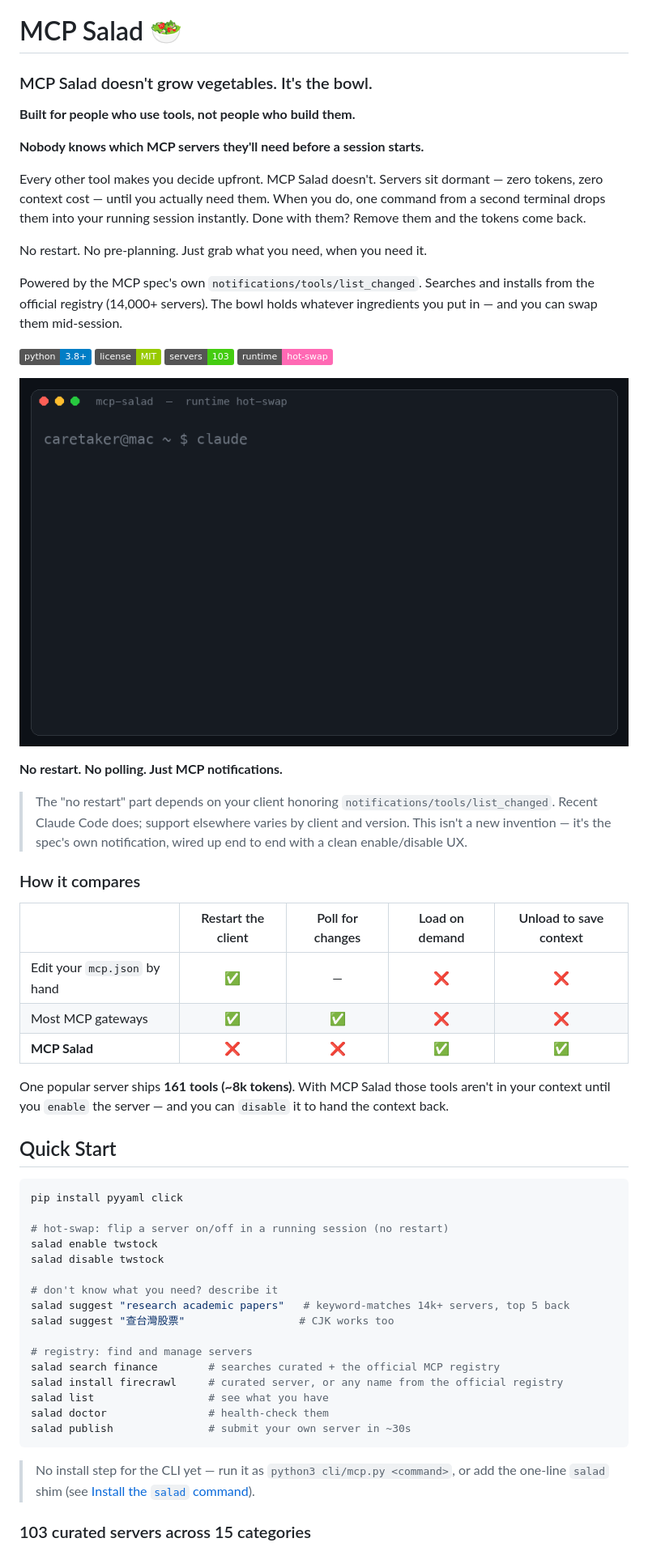
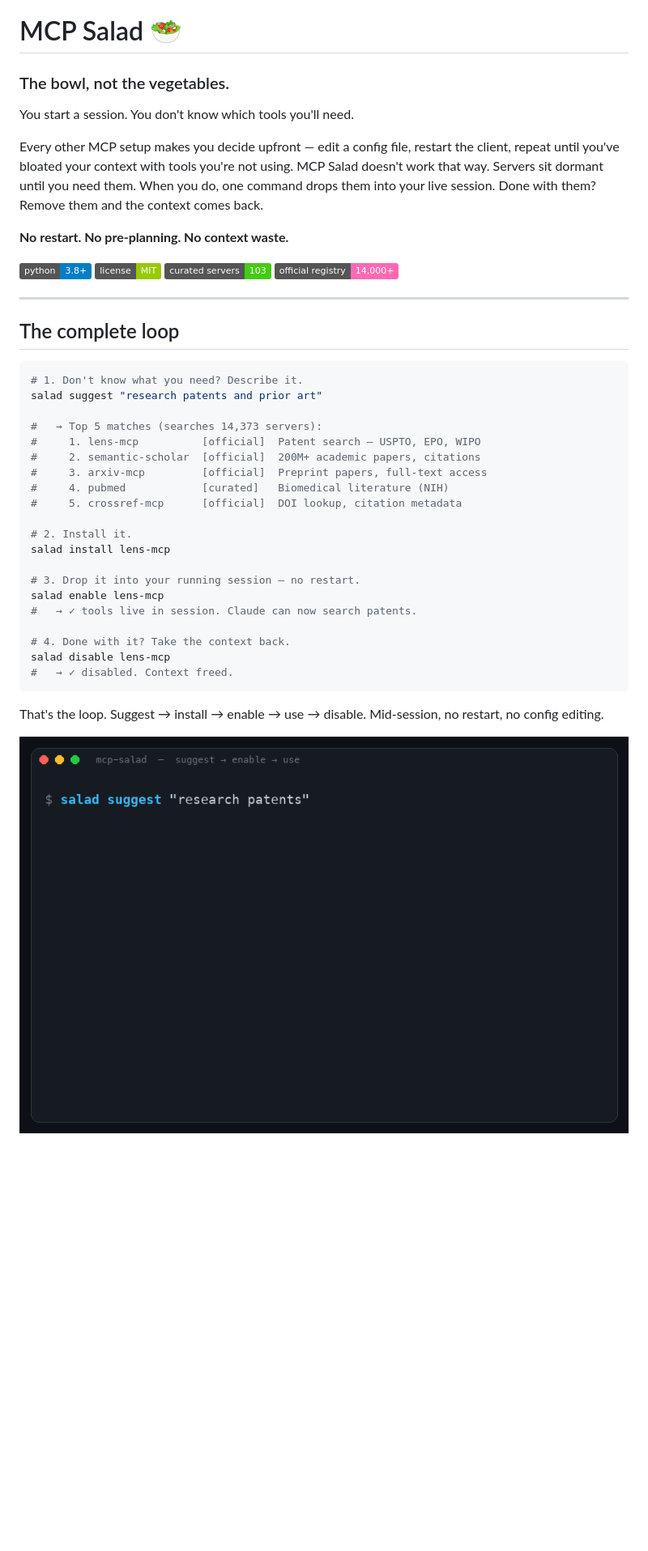
Before and after one commit to cesarlai-alt/mcp-salad, a Markdown page: README.md, the part around one of its changes. Shown at 81% size. GitHub-like rendering; pictures changed too: docs/hotswap-demo.gif; badges without logos; blank space fills up the shorter version.

````diff
--- a/README.md
+++ b/README.md
@@ -1,60 +1,46 @@
 # MCP Salad 🥗
 
-### MCP Salad doesn't grow vegetables. It's the bowl.
+### The bowl, not the vegetables.
 
-**Built for people who use tools, not people who build them.**
+You start a session. You don't know which tools you'll need.
 
-**Nobody knows which MCP servers they'll need before a session starts.**
+Every other MCP setup makes you decide upfront — edit a config file, restart the client, repeat until you've bloated your context with tools you're not using. MCP Salad doesn't work that way. Servers sit dormant until you need them. When you do, one command drops them into your live session. Done with them? Remove them and the context comes back.
 
-Every other tool makes you decide upfront. MCP Salad doesn't. Servers sit dormant — zero tokens, zero context cost — until you actually need them. When you do, one command from a second terminal drops them into your running session instantly. Done with them? Remove them and the tokens come back.
-
-No restart. No pre-planning. Just grab what you need, when you need it.
-
-Powered by the MCP spec's own `notifications/tools/list_changed`. Searches and installs from the official registry (14,000+ servers). The bowl holds whatever ingredients you put in — and you can swap them mid-session.
+**No restart. No pre-planning. No context waste.**
 
 ![Python](https://img.shields.io/badge/python-3.8+-blue.svg)
 ![License](https://img.shields.io/badge/license-MIT-green.svg)
-![Servers](https://img.shields.io/badge/servers-103-brightgreen.svg)
-![Runtime](https://img.shields.io/badge/runtime-hot--swap-ff69b4.svg)
+![Servers](https://img.shields.io/badge/curated_servers-103-brightgreen.svg)
+![Registry](https://img.shields.io/badge/official_registry-14%2C000%2B-ff69b4.svg)
 
-![MCP Salad runtime hot-swap demo](docs/hotswap-demo.gif)
+---
 
-**No restart. No polling. Just MCP notifications.**
-
-> The "no restart" part depends on your client honoring `notifications/tools/list_changed`. Recent Claude Code does; support elsewhere varies by client and version. This isn't a new invention — it's the spec's own notification, wired up end to end with a clean enable/disable UX.
-
-### How it compares
-
-|                              | Restart the client | Poll for changes | Load on demand | Unload to save context |
-|------------------------------|:------------------:|:----------------:|:--------------:|:----------------------:|
-| Edit your `mcp.json` by hand |         ✅          |        —         |       ❌        |           ❌            |
-| Most MCP gateways            |         ✅          |        ✅         |       ❌        |           ❌            |
-| **MCP Salad**                |         ❌          |        ❌         |       ✅        |           ✅            |
-
-One popular server ships **161 tools (~8k tokens)**. With MCP Salad those tools aren't in your context until you `enable` the server — and you can `disable` it to hand the context back.
-
-## Quick Start
+## The complete loop
 
 ```bash
-pip install pyyaml click
+# 1. Don't know what you need? Describe it.
+salad suggest "research patents and prior art"
 
-# hot-swap: flip a server on/off in a running session (no restart)
-salad enable twstock
-salad disable twstock
+#   → Top 5 matches (searches 14,373 servers):
+#     1. lens-mcp          [official]  Patent search — USPTO, EPO, WIPO
+#     2. semantic-scholar  [official]  200M+ academic papers, citations
+#     3. arxiv-mcp         [official]  Preprint papers, full-text access
+#     4. pubmed            [curated]   Biomedical literature (NIH)
+#     5. crossref-mcp      [official]  DOI lookup, citation metadata
 
-# don't know what you need? describe it
-salad suggest "research academic papers"   # keyword-matches 14k+ servers, top 5 back
-salad suggest "查台灣股票"                  # CJK works too
+# 2. Install it.
+salad install lens-mcp
 
-# registry: find and manage servers
-salad search finance        # searches curated + the official MCP registry
-salad install firecrawl     # curated server, or any name from the official registry
-salad list                  # see what you have
-salad doctor                # health-check them
-salad publish               # submit your own server in ~30s
+# 3. Drop it into your running session — no restart.
+salad enable lens-mcp
+#   → ✓ tools live in session. Claude can now search patents.
+
+# 4. Done with it? Take the context back.
+salad disable lens-mcp
+#   → ✓ disabled. Context freed.
 ```
 
-> No install step for the CLI yet — run it as `python3 cli/mcp.py <command>`, or add the one-line `salad` shim (see [Install the `salad` command](#install-the-salad-command)).
+That's the loop. Suggest → install → enable → use → disable. Mid-session, no restart, no config editing.
 
-### 103 curated servers across 15 categories
+![MCP Salad demo](docs/hotswap-demo.gif)
 
````
Also changed, not shown: other parts of README.md (+89 -113 lines), 1 other file.
